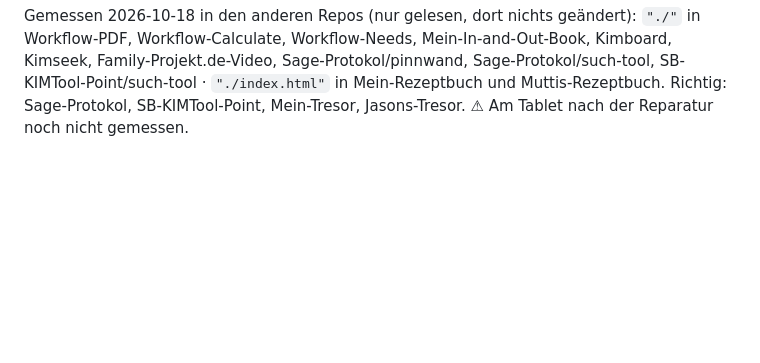
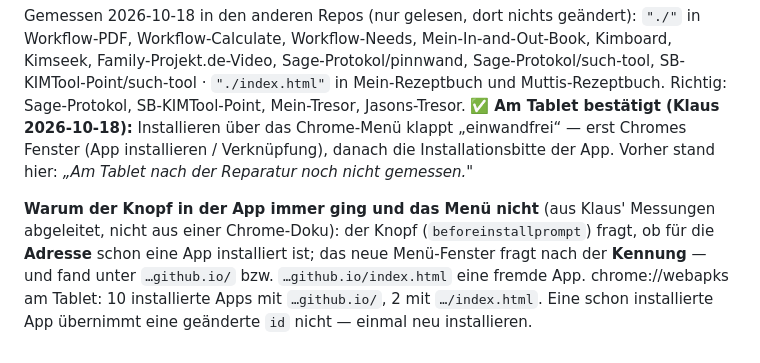
Before and after one commit to lausiklauskn-png/Mein-Mixarium, a Markdown page: CLAUDE.md, the part around the change. GitHub-like rendering; blank space fills up the shorter version.

Commit message:
CLAUDE.md: Installieren über das Chrome-Menü am Tablet bestätigt (Manifest-id) (#266)
Claude-Session: https://claude.ai/code/session_01LevrrSPW9ZMShwtXac7ag3

Co-authored-by: Claude <noreply@anthropic.com>

```diff
--- a/CLAUDE.md
+++ b/CLAUDE.md
@@ -1465,4 +1465,14 @@ Gemessen 2026-10-18 in den anderen Repos (nur gelesen, dort nichts geändert):
 Kimseek, Family-Projekt.de-Video, Sage-Protokol/pinnwand, Sage-Protokol/such-tool,
 SB-KIMTool-Point/such-tool · `"./index.html"` in Mein-Rezeptbuch und Muttis-Rezeptbuch.
 Richtig: Sage-Protokol, SB-KIMTool-Point, Mein-Tresor, Jasons-Tresor.
-⚠ Am Tablet nach der Reparatur noch nicht gemessen.
+✅ **Am Tablet bestätigt (Klaus 2026-10-18):** Installieren über das Chrome-Menü klappt
+„einwandfrei“ — erst Chromes Fenster (App installieren / Verknüpfung), danach die
+Installationsbitte der App. Vorher stand hier: *„Am Tablet nach der Reparatur noch nicht
+gemessen."*
+
+**Warum der Knopf in der App immer ging und das Menü nicht** (aus Klaus' Messungen
+abgeleitet, nicht aus einer Chrome-Doku): der Knopf (`beforeinstallprompt`) fragt, ob für
+die **Adresse** schon eine App installiert ist; das neue Menü-Fenster fragt nach der
+**Kennung** — und fand unter `…github.io/` bzw. `…github.io/index.html` eine fremde App.
+chrome://webapks am Tablet: 10 installierte Apps mit `…github.io/`, 2 mit `…/index.html`.
+Eine schon installierte App übernimmt eine geänderte `id` nicht — einmal neu installieren.
```
